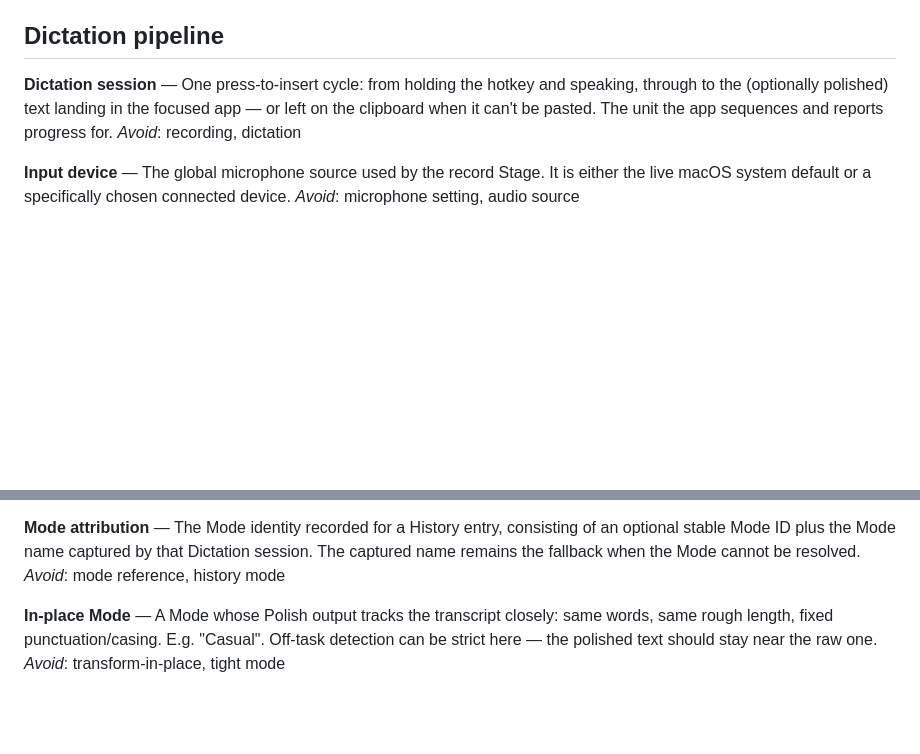
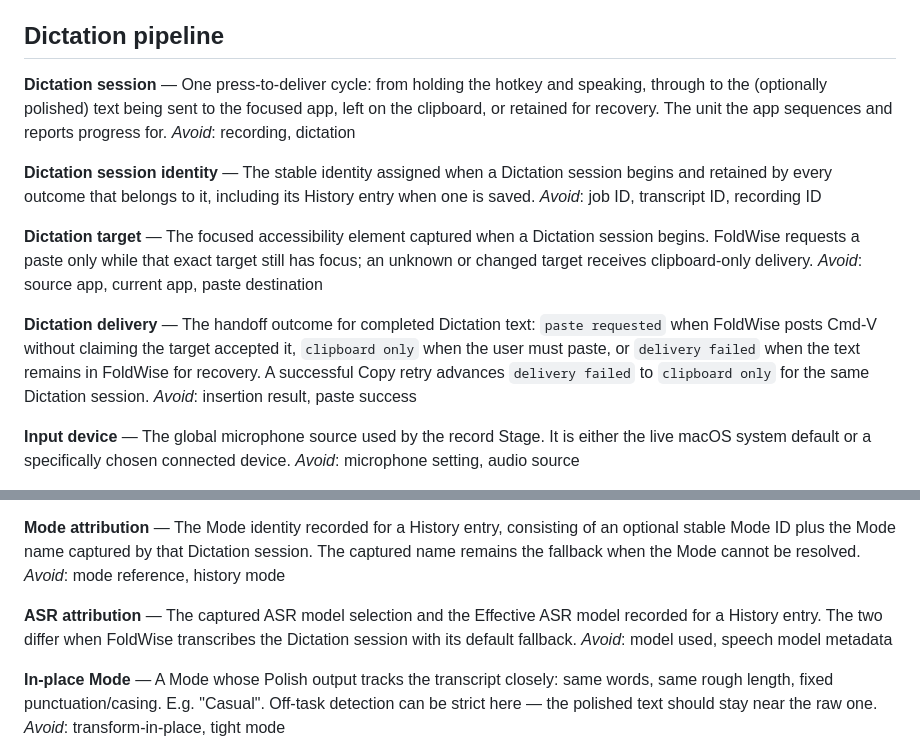
Before and after one commit to hadrysm/foldwise-voice, a Markdown page: CONTEXT.md, 2 parts joined by grey strips. Drawn GitHub-style; blank space fills up the shorter version.

Commit message:
docs: define streaming dictation orchestration

```diff
--- a/CONTEXT.md
+++ b/CONTEXT.md
@@ -44,11 +44,28 @@ _Avoid_: safe mode, fallback configuration
 
 ## Dictation pipeline
 
-**Dictation session** — One press-to-insert cycle: from holding the hotkey
-and speaking, through to the (optionally polished) text landing in the
-focused app — or left on the clipboard when it can't be pasted. The unit the
-app sequences and reports progress for.
+**Dictation session** — One press-to-deliver cycle: from holding the hotkey and
+speaking, through to the (optionally polished) text being sent to the focused
+app, left on the clipboard, or retained for recovery. The unit the app sequences
+and reports progress for.
 _Avoid_: recording, dictation
+
+**Dictation session identity** — The stable identity assigned when a Dictation
+session begins and retained by every outcome that belongs to it, including its
+History entry when one is saved.
+_Avoid_: job ID, transcript ID, recording ID
+
+**Dictation target** — The focused accessibility element captured when a
+Dictation session begins. FoldWise requests a paste only while that exact target
+still has focus; an unknown or changed target receives clipboard-only delivery.
+_Avoid_: source app, current app, paste destination
+
+**Dictation delivery** — The handoff outcome for completed Dictation text:
+`paste requested` when FoldWise posts Cmd-V without claiming the target accepted
+it, `clipboard only` when the user must paste, or `delivery failed` when the text
+remains in FoldWise for recovery. A successful Copy retry advances `delivery
+failed` to `clipboard only` for the same Dictation session.
+_Avoid_: insertion result, paste success
 
 **Input device** — The global microphone source used by the record Stage. It is
 either the live macOS system default or a specifically chosen connected device.
@@ -83,6 +100,11 @@ _Avoid_: profile, preset
 of an optional stable Mode ID plus the Mode name captured by that Dictation
 session. The captured name remains the fallback when the Mode cannot be resolved.
 _Avoid_: mode reference, history mode
+
+**ASR attribution** — The captured ASR model selection and the Effective ASR
+model recorded for a History entry. The two differ when FoldWise transcribes the
+Dictation session with its default fallback.
+_Avoid_: model used, speech model metadata
 
 **In-place Mode** — A Mode whose Polish output tracks the transcript closely:
 same words, same rough length, fixed punctuation/casing. E.g. "Casual". Off-task
```
Also changed, not shown: docs/adr/0009-identity-keyed-dictation-orchestration.md (added, +83 -0 lines).
